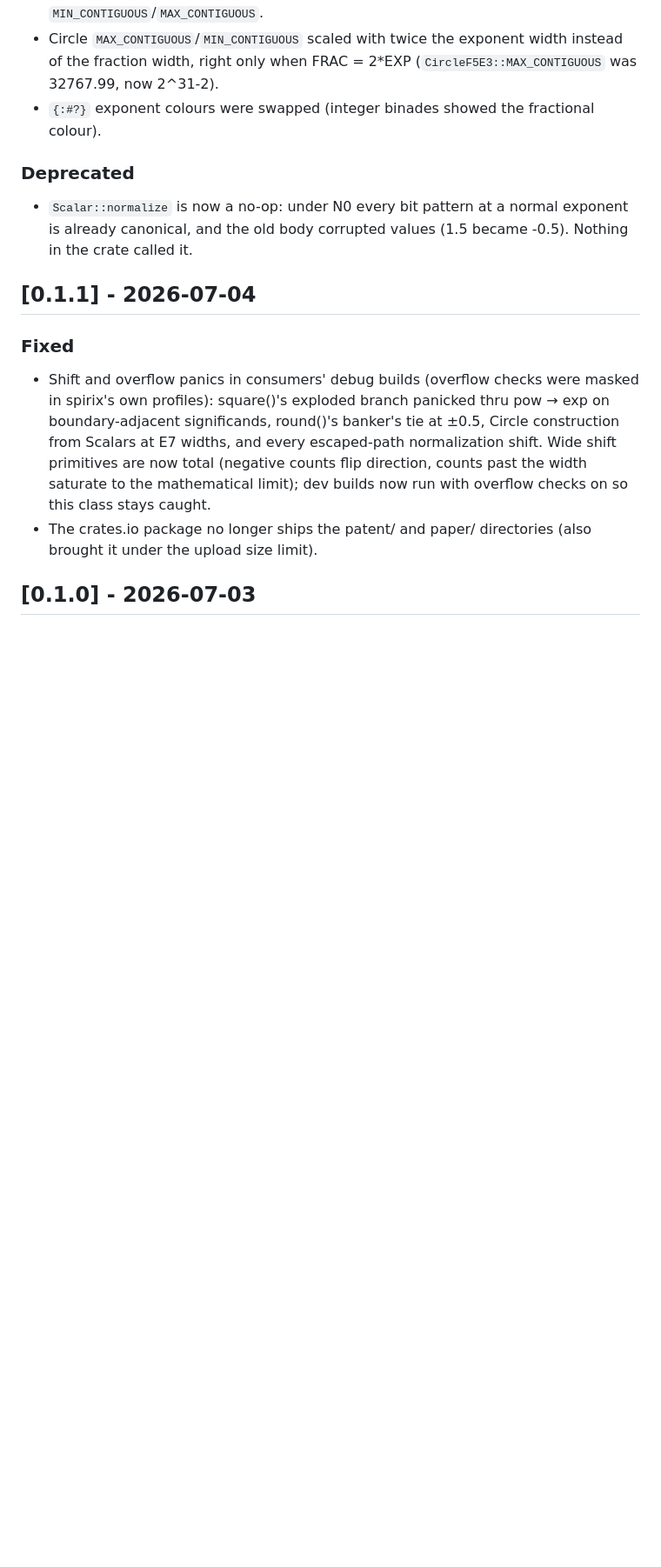
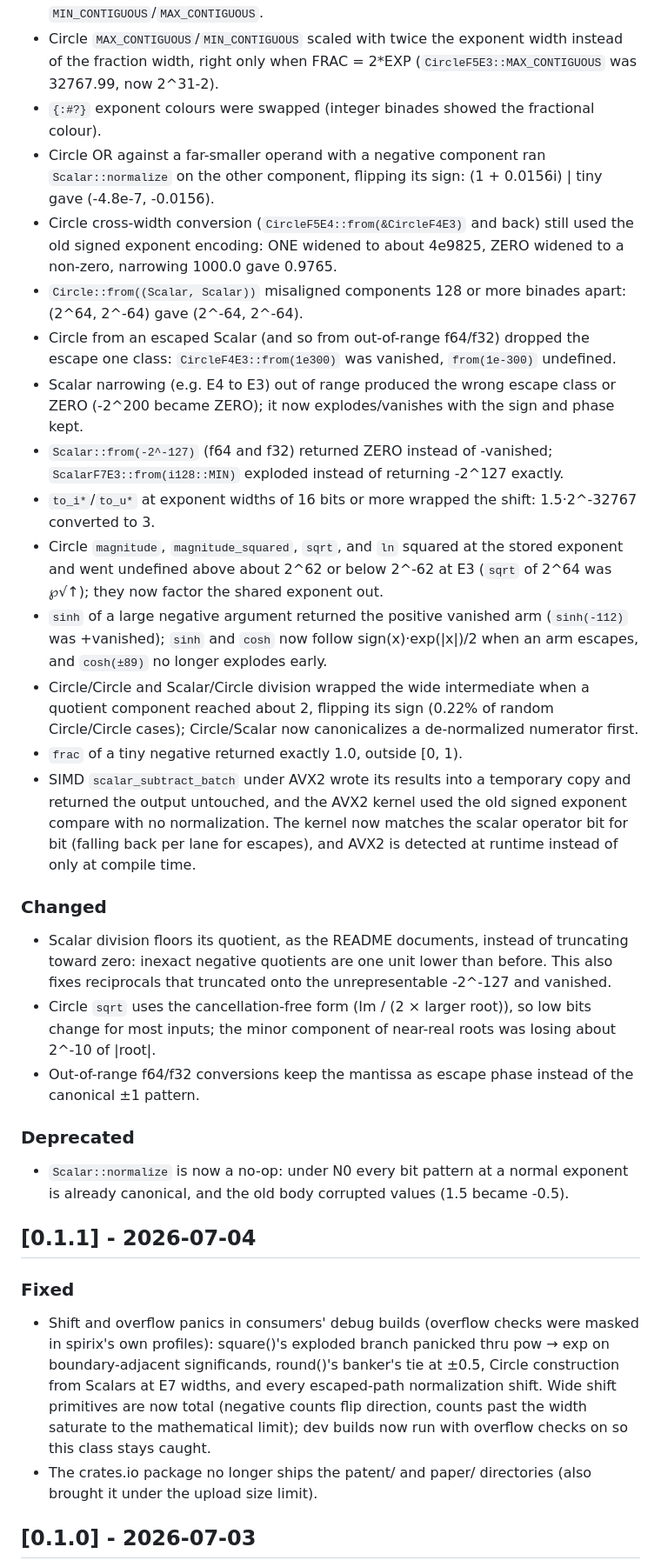
Before and after one commit to nickspiker/spirix, a Markdown page: CHANGELOG.md, the part around the change. Shown at 87% size. Drawn GitHub-style; blank space fills up the shorter version.

Commit message:
docs: changelog for the AMBIG=0 audit fixes (conversions, SIMD, Circle numerics, OR) and the behaviour changes they carry
Co-Authored-By: Claude Opus 5.5 <noreply@anthropic.com>

```diff
--- a/CHANGELOG.md
+++ b/CHANGELOG.md
@@ -13,9 +13,26 @@ All notable changes to Spirix are documented here.
 - `is_contiguous` rejected -1 (and every negative power of two at the low end) and accepted -2^FRAC and exploded values. Now a bounds check against `MIN_CONTIGUOUS`/`MAX_CONTIGUOUS`.
 - Circle `MAX_CONTIGUOUS`/`MIN_CONTIGUOUS` scaled with twice the exponent width instead of the fraction width, right only when FRAC = 2*EXP (`CircleF5E3::MAX_CONTIGUOUS` was 32767.99, now 2^31-2).
 - `{:#?}` exponent colours were swapped (integer binades showed the fractional colour).
+- Circle OR against a far-smaller operand with a negative component ran `Scalar::normalize` on the other component, flipping its sign: (1 + 0.0156i) | tiny gave (-4.8e-7, -0.0156).
+- Circle cross-width conversion (`CircleF5E4::from(&CircleF4E3)` and back) still used the old signed exponent encoding: ONE widened to about 4e9825, ZERO widened to a non-zero, narrowing 1000.0 gave 0.9765.
+- `Circle::from((Scalar, Scalar))` misaligned components 128 or more binades apart: (2^64, 2^-64) gave (2^-64, 2^-64).
+- Circle from an escaped Scalar (and so from out-of-range f64/f32) dropped the escape one class: `CircleF4E3::from(1e300)` was vanished, `from(1e-300)` undefined.
+- Scalar narrowing (e.g. E4 to E3) out of range produced the wrong escape class or ZERO (-2^200 became ZERO); it now explodes/vanishes with the sign and phase kept.
+- `Scalar::from(-2^-127)` (f64 and f32) returned ZERO instead of -vanished; `ScalarF7E3::from(i128::MIN)` exploded instead of returning -2^127 exactly.
+- `to_i*`/`to_u*` at exponent widths of 16 bits or more wrapped the shift: 1.5·2^-32767 converted to 3.
+- Circle `magnitude`, `magnitude_squared`, `sqrt`, and `ln` squared at the stored exponent and went undefined above about 2^62 or below 2^-62 at E3 (`sqrt` of 2^64 was ℘√↑); they now factor the shared exponent out.
+- `sinh` of a large negative argument returned the positive vanished arm (`sinh(-112)` was +vanished); `sinh` and `cosh` now follow sign(x)·exp(|x|)/2 when an arm escapes, and `cosh(±89)` no longer explodes early.
+- Circle/Circle and Scalar/Circle division wrapped the wide intermediate when a quotient component reached about 2, flipping its sign (0.22% of random Circle/Circle cases); Circle/Scalar now canonicalizes a de-normalized numerator first.
+- `frac` of a tiny negative returned exactly 1.0, outside [0, 1).
+- SIMD `scalar_subtract_batch` under AVX2 wrote its results into a temporary copy and returned the output untouched, and the AVX2 kernel used the old signed exponent compare with no normalization. The kernel now matches the scalar operator bit for bit (falling back per lane for escapes), and AVX2 is detected at runtime instead of only at compile time.
+
+### Changed
+- Scalar division floors its quotient, as the README documents, instead of truncating toward zero: inexact negative quotients are one unit lower than before. This also fixes reciprocals that truncated onto the unrepresentable -2^-127 and vanished.
+- Circle `sqrt` uses the cancellation-free form (Im / (2 × larger root)), so low bits change for most inputs; the minor component of near-real roots was losing about 2^-10 of |root|.
+- Out-of-range f64/f32 conversions keep the mantissa as escape phase instead of the canonical ±1 pattern.
 
 ### Deprecated
-- `Scalar::normalize` is now a no-op: under N0 every bit pattern at a normal exponent is already canonical, and the old body corrupted values (1.5 became -0.5). Nothing in the crate called it.
+- `Scalar::normalize` is now a no-op: under N0 every bit pattern at a normal exponent is already canonical, and the old body corrupted values (1.5 became -0.5).
 
 ## [0.1.1] - 2026-07-04
 
```
